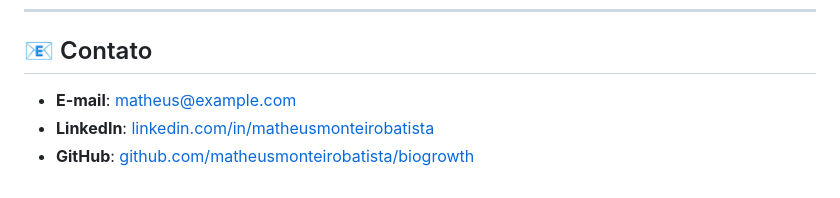
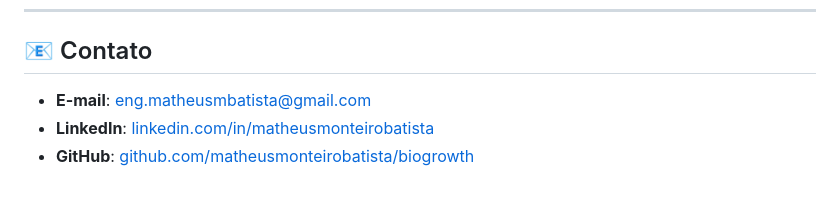
Before and after one commit to Eng-MatheusMB/GrowthEmulator, a Markdown page: README.md, the part around the change. Drawn GitHub-style.

```diff
--- a/README.md
+++ b/README.md
@@ -135,6 +135,6 @@ Para uso comercial, entre em contato: matheus@example.com
 
 ## 📧 Contato
 
-- **E-mail**: matheus@example.com
+- **E-mail**: eng.matheusmbatista@gmail.com
 - **LinkedIn**: [linkedin.com/in/matheusmonteirobatista](https://www.linkedin.com/in/matheusmonteirobatista/)
 - **GitHub**: [github.com/matheusmonteirobatista/biogrowth](https://github.com/matheusmonteirobatista/biogrowth)
```
